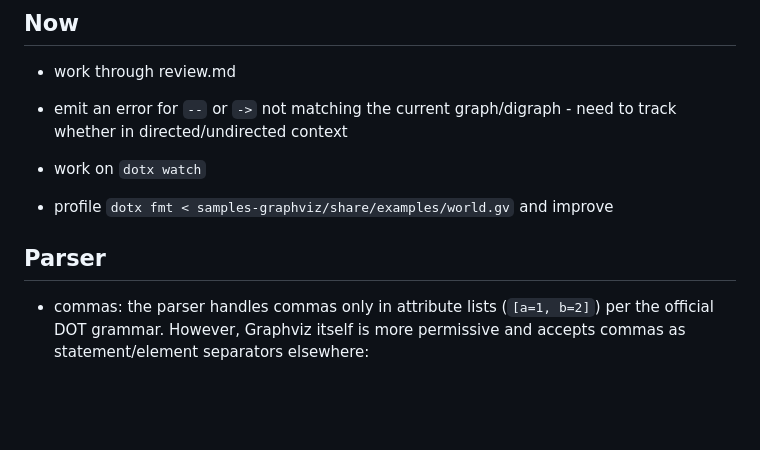
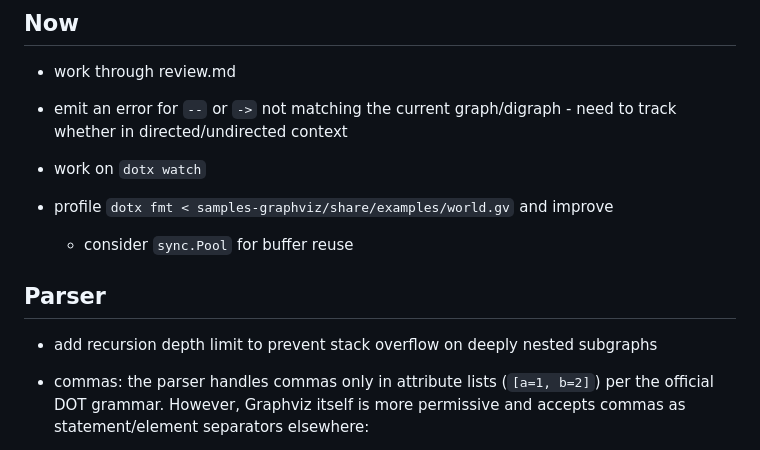
Before and after one commit to teleivo/dot, a Markdown page: TODO.md, the part around the change. GitHub-like rendering; blank space fills up the shorter version.

Commit message:
docs: todo

```diff
--- a/TODO.md
+++ b/TODO.md
@@ -8,9 +8,11 @@
 
 * work on `dotx watch`
 * profile `dotx fmt < samples-graphviz/share/examples/world.gv` and improve
+  * consider `sync.Pool` for buffer reuse
 
 ## Parser
 
+* add recursion depth limit to prevent stack overflow on deeply nested subgraphs
 * commas: the parser handles commas only in attribute lists (`[a=1, b=2]`) per the official DOT
   grammar. However, Graphviz itself is more permissive and accepts commas as statement/element
   separators elsewhere:
```
